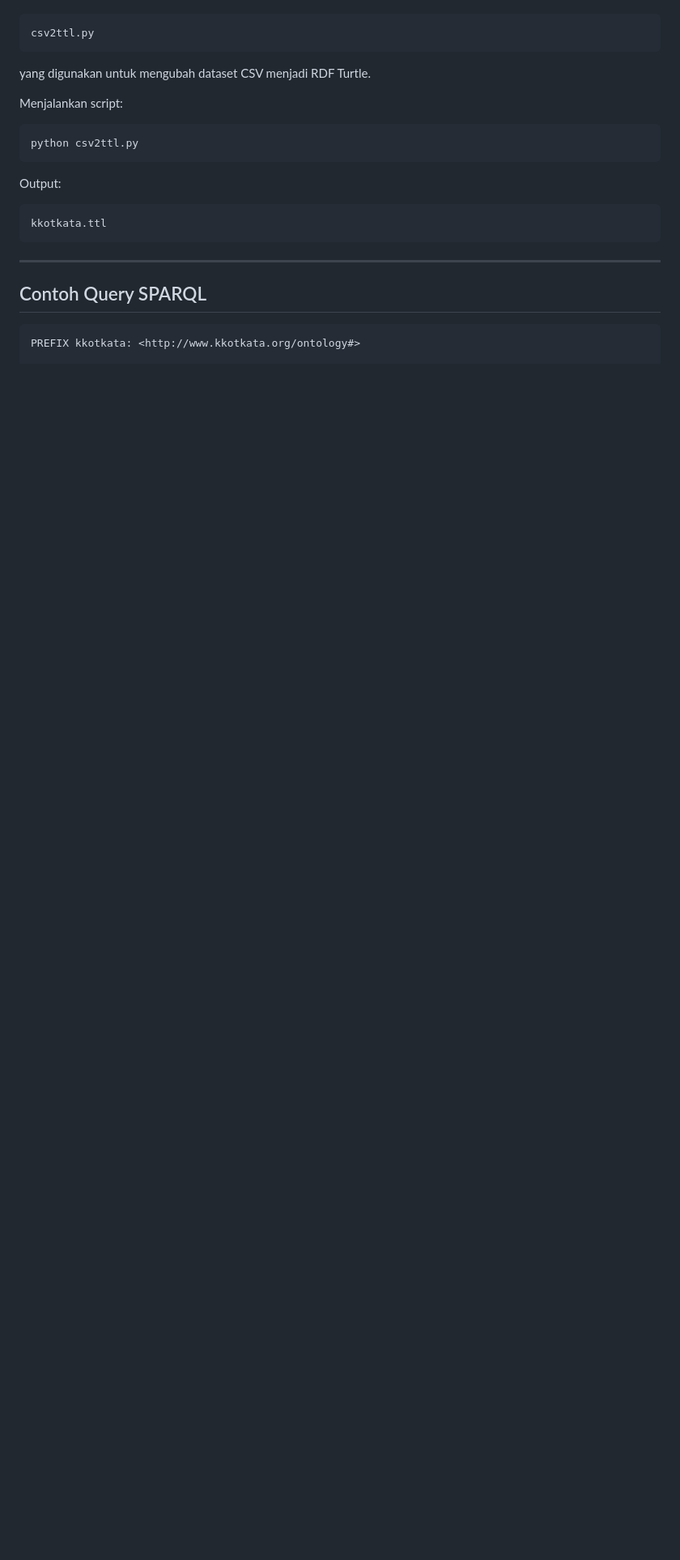
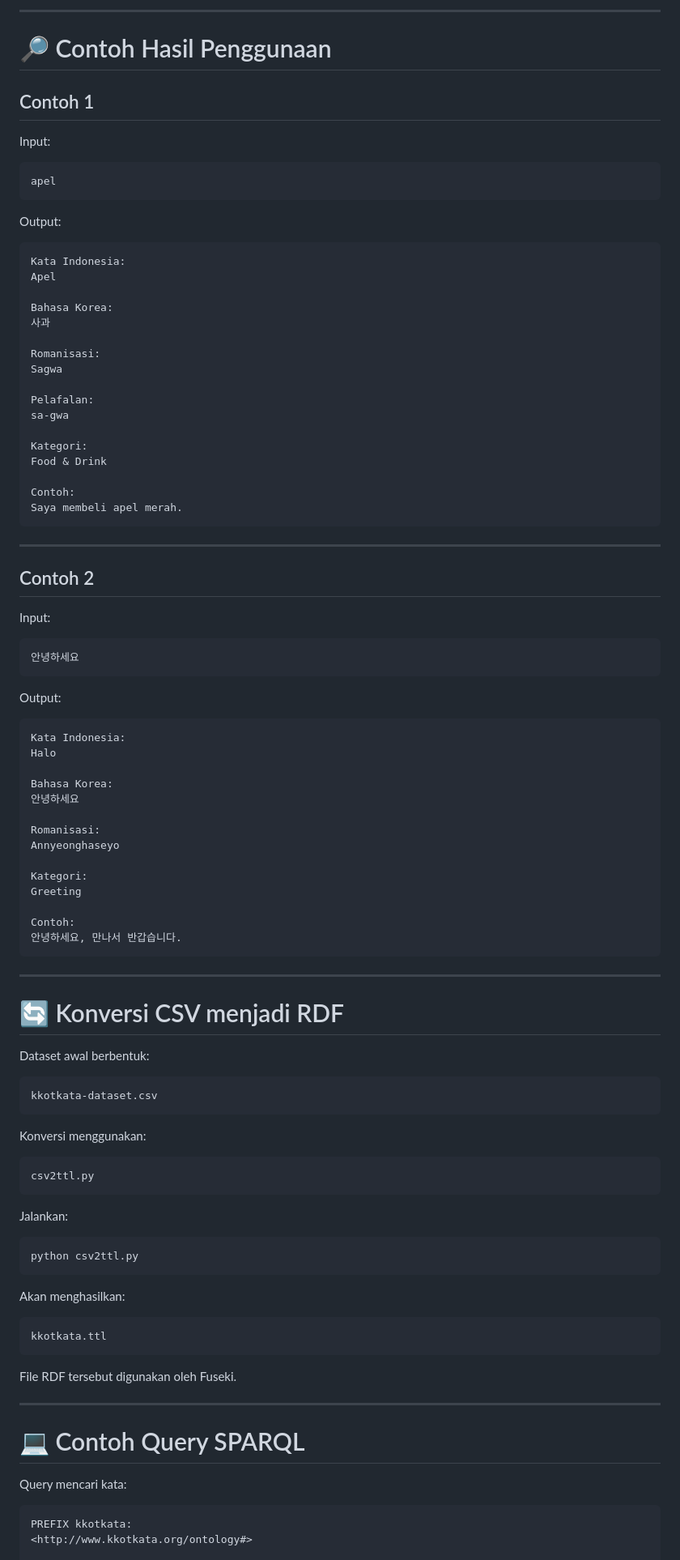
Before and after one commit to Mes1205/Kkotkata, a Markdown page: README.md, the part around one of its changes. Shown at 81% size. GitHub-like rendering; blank space fills up the shorter version.

````diff
--- a/README.md
+++ b/README.md
@@ -209,28 +349,105 @@ Proyek menyediakan script:
+---
+
+# 🔎 Contoh Hasil Penggunaan
+
+## Contoh 1
+
+Input:
+
+```text
+apel
+```
+
+Output:
+
+```text
+Kata Indonesia:
+Apel
+
+Bahasa Korea:
+사과
+
+Romanisasi:
+Sagwa
+
+Pelafalan:
+sa-gwa
+
+Kategori:
+Food & Drink
+
+Contoh:
+Saya membeli apel merah.
+```
+
+---
+
+## Contoh 2
+
+Input:
+
+```text
+안녕하세요
+```
+
+Output:
+
+```text
+Kata Indonesia:
+Halo
+
+Bahasa Korea:
+안녕하세요
+
+Romanisasi:
+Annyeonghaseyo
+
+Kategori:
+Greeting
+
+Contoh:
+안녕하세요, 만나서 반갑습니다.
+```
+
+---
+
+# 🔄 Konversi CSV menjadi RDF
+
+Dataset awal berbentuk:
+
+```text
+kkotkata-dataset.csv
+```
+
+Konversi menggunakan:
 
 ```text
 csv2ttl.py
 ```
 
-yang digunakan untuk mengubah dataset CSV menjadi RDF Turtle.
-
-Menjalankan script:
+Jalankan:
 
 ```bash
 python csv2ttl.py
 ```
 
-Output:
+Akan menghasilkan:
 
 ```text
 kkotkata.ttl
 ```
 
+File RDF tersebut digunakan oleh Fuseki.
+
 ---
 
-## Contoh Query SPARQL
+# 💻 Contoh Query SPARQL
+
+Query mencari kata:
 
 ```sparql
-PREFIX kkotkata: <http://www.kkotkata.org/ontology#>
+PREFIX kkotkata:
+<http://www.kkotkata.org/ontology#>
 
 SELECT ?kata ?terjemahan ?romanisasi
 WHERE {
````
Also changed, not shown: other parts of README.md (+258 -102 lines).
